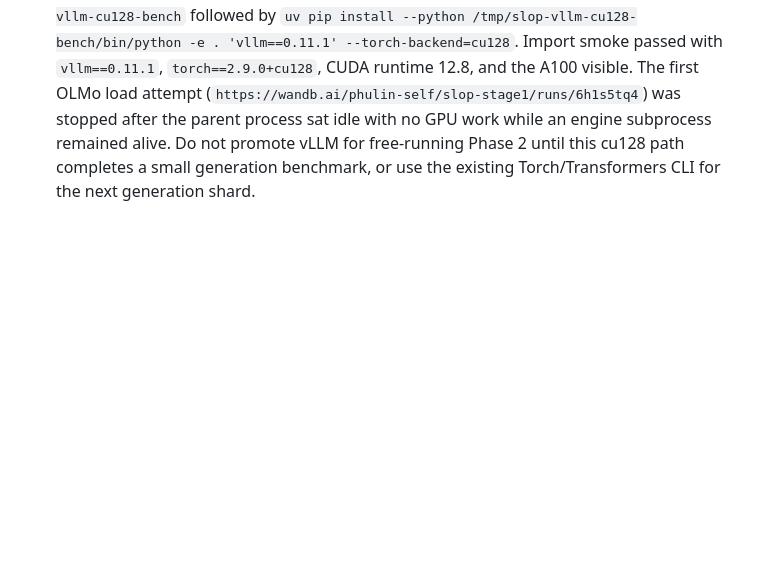
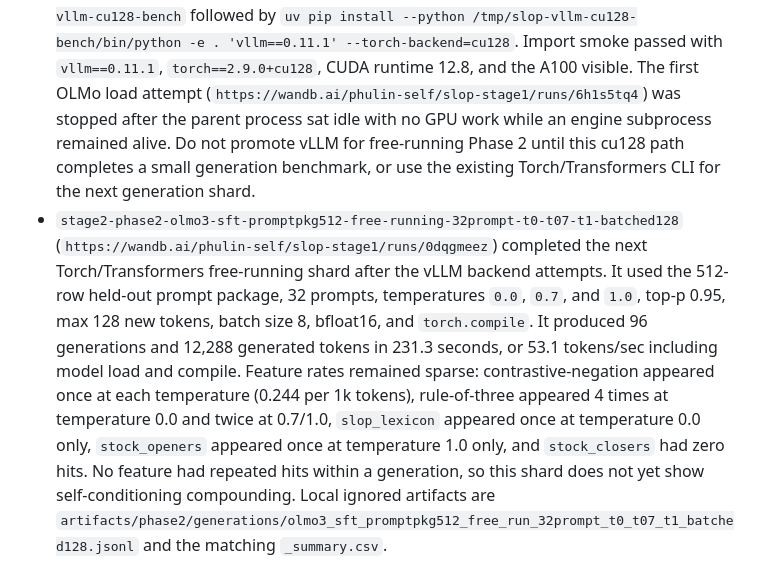
Before and after one commit to phulin/slop, a Markdown page: docs/experiments/phase2_strategy.md, the part around the change. Drawn GitHub-style; blank space fills up the shorter version.

Commit message:
Record Phase 2 free-running shard

```diff
--- a/docs/experiments/phase2_strategy.md
+++ b/docs/experiments/phase2_strategy.md
@@ -444,3 +444,19 @@ Promote from OLMo tiny shard to full Phase 2 only after:
   remained alive. Do not promote vLLM for free-running Phase 2 until this
   cu128 path completes a small generation benchmark, or use the existing
   Torch/Transformers CLI for the next generation shard.
+- `stage2-phase2-olmo3-sft-promptpkg512-free-running-32prompt-t0-t07-t1-batched128`
+  (`https://wandb.ai/phulin-self/slop-stage1/runs/0dqgmeez`) completed the
+  next Torch/Transformers free-running shard after the vLLM backend attempts.
+  It used the 512-row held-out prompt package, 32 prompts, temperatures
+  `0.0`, `0.7`, and `1.0`, top-p 0.95, max 128 new tokens, batch size 8,
+  bfloat16, and `torch.compile`. It produced 96 generations and 12,288
+  generated tokens in 231.3 seconds, or 53.1 tokens/sec including model load
+  and compile. Feature rates remained sparse: contrastive-negation appeared
+  once at each temperature (0.244 per 1k tokens), rule-of-three appeared 4
+  times at temperature 0.0 and twice at 0.7/1.0, `slop_lexicon` appeared once
+  at temperature 0.0 only, `stock_openers` appeared once at temperature 1.0
+  only, and `stock_closers` had zero hits. No feature had repeated hits within
+  a generation, so this shard does not yet show self-conditioning compounding.
+  Local ignored artifacts are
+  `artifacts/phase2/generations/olmo3_sft_promptpkg512_free_run_32prompt_t0_t07_t1_batched128.jsonl`
+  and the matching `_summary.csv`.
```
